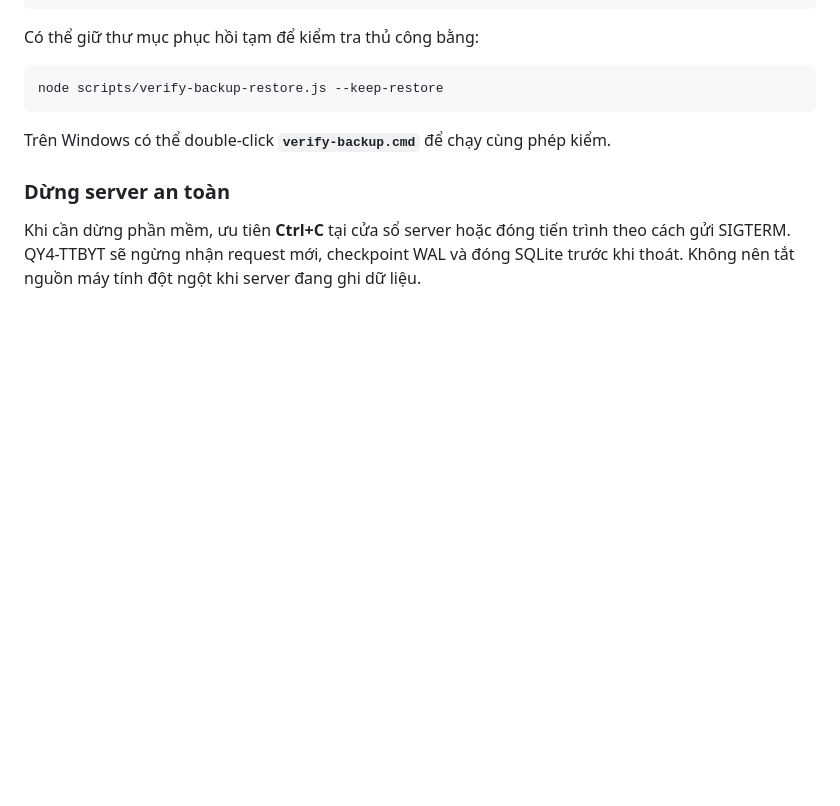
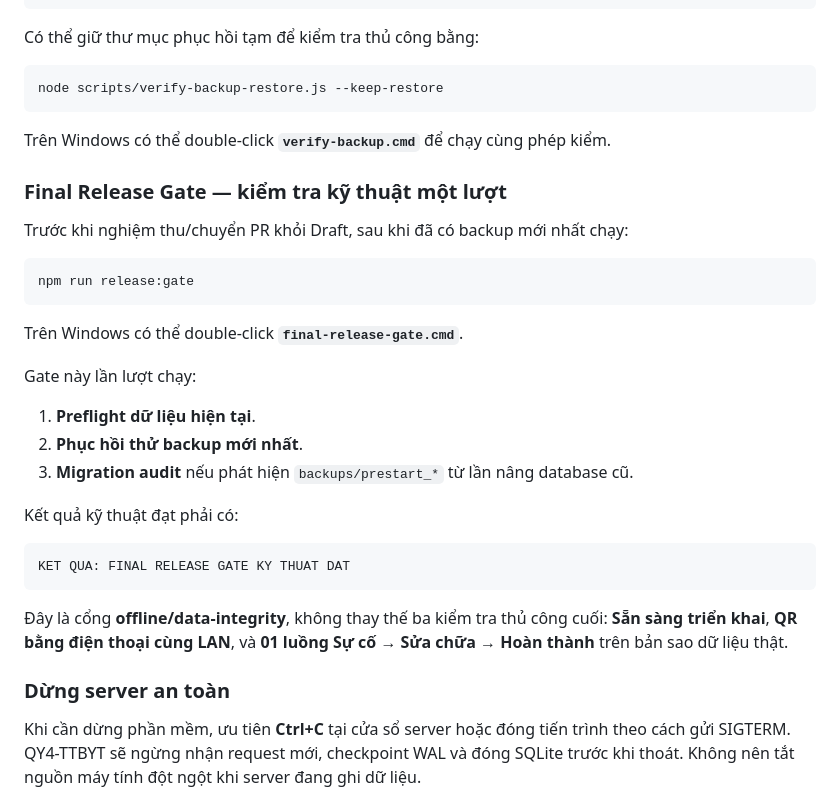
Before and after one commit to tranhuec3cx/QY4-TTBYT, a Markdown page: README.md, the part around the change. Drawn GitHub-style; blank space fills up the shorter version.

Commit message:
docs: document consolidated final release gate

````diff
--- a/README.md
+++ b/README.md
@@ -352,6 +352,30 @@ node scripts/verify-backup-restore.js --keep-restore
 
 Trên Windows có thể double-click **`verify-backup.cmd`** để chạy cùng phép kiểm.
 
+### Final Release Gate — kiểm tra kỹ thuật một lượt
+
+Trước khi nghiệm thu/chuyển PR khỏi Draft, sau khi đã có backup mới nhất chạy:
+
+```bash
+npm run release:gate
+```
+
+Trên Windows có thể double-click **`final-release-gate.cmd`**.
+
+Gate này lần lượt chạy:
+
+1. **Preflight dữ liệu hiện tại**.
+2. **Phục hồi thử backup mới nhất**.
+3. **Migration audit** nếu phát hiện `backups/prestart_*` từ lần nâng database cũ.
+
+Kết quả kỹ thuật đạt phải có:
+
+```text
+KET QUA: FINAL RELEASE GATE KY THUAT DAT
+```
+
+Đây là cổng **offline/data-integrity**, không thay thế ba kiểm tra thủ công cuối: **Sẵn sàng triển khai**, **QR bằng điện thoại cùng LAN**, và **01 luồng Sự cố → Sửa chữa → Hoàn thành** trên bản sao dữ liệu thật.
+
 ### Dừng server an toàn
 
 Khi cần dừng phần mềm, ưu tiên **Ctrl+C** tại cửa sổ server hoặc đóng tiến trình theo cách gửi SIGTERM. QY4-TTBYT sẽ ngừng nhận request mới, checkpoint WAL và đóng SQLite trước khi thoát. Không nên tắt nguồn máy tính đột ngột khi server đang ghi dữ liệu.
````
